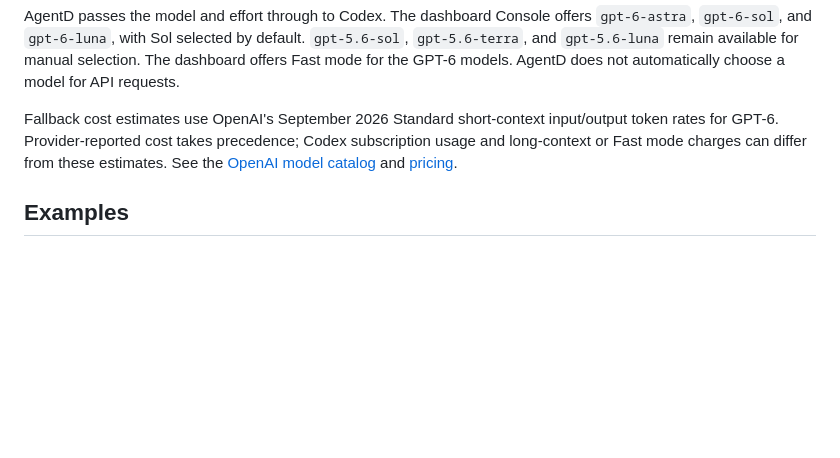
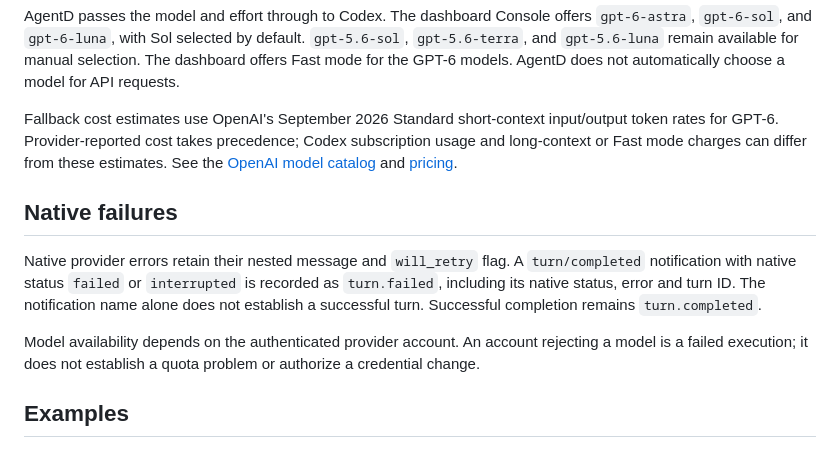
Before and after one commit to danieliser/agentruntime, a Markdown page: docs/guides/codex-configuration.md, the part around the change. GitHub-like rendering; blank space fills up the shorter version.

Commit message:
Document native Codex failure receipts

```diff
--- a/docs/guides/codex-configuration.md
+++ b/docs/guides/codex-configuration.md
@@ -155,6 +155,18 @@ Codex subscription usage and long-context or Fast mode charges can differ from
 these estimates. See the [OpenAI model catalog](https://developers.openai.com/api/docs/models)
 and [pricing](https://developers.openai.com/api/docs/pricing).
 
+## Native failures
+
+Native provider errors retain their nested message and `will_retry` flag.
+A `turn/completed` notification with native status `failed` or `interrupted`
+is recorded as `turn.failed`, including its native status, error and turn ID.
+The notification name alone does not establish a successful turn. Successful
+completion remains `turn.completed`.
+
+Model availability depends on the authenticated provider account. An account
+rejecting a model is a failed execution; it does not establish a quota problem
+or authorize a credential change.
+
 ## Examples
 
 ### Minimal Configuration
```
Also changed, not shown: CHANGELOG.md (+3 -0 lines).
